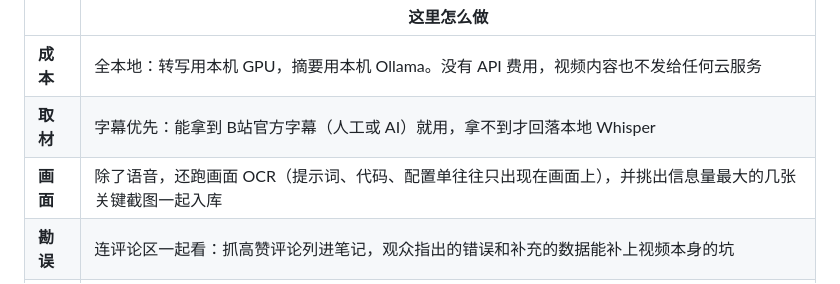
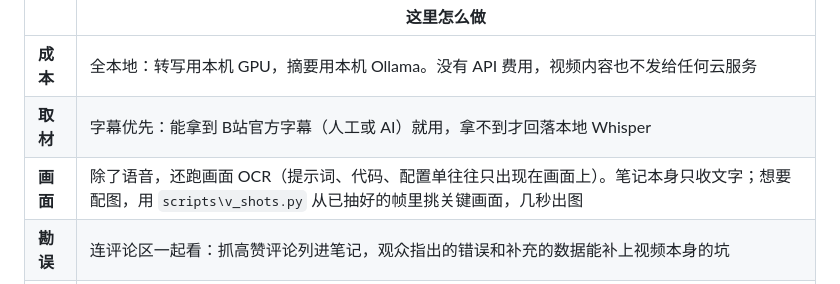
Before and after one commit to yn1101ny-cmyk/bili2obsidian, a Markdown page: README.md, the part around the change. GitHub-like rendering.

Commit message:
README 改准确：笔记本身只收画面文字，配图靠 v_shots.py
原来写「挑出关键截图一起入库」，实际主流程不嵌图，截图是配套脚本手动插的。

```diff
--- a/README.md
+++ b/README.md
@@ -77,7 +77,7 @@ SQLite + 文件存储、一键清除数据、环境自检、命令行入口。
 |---|---|
 | **成本** | 全本地：转写用本机 GPU，摘要用本机 Ollama。没有 API 费用，视频内容也不发给任何云服务 |
 | **取材** | 字幕优先：能拿到 B站官方字幕（人工或 AI）就用，拿不到才回落本地 Whisper |
-| **画面** | 除了语音，还跑画面 OCR（提示词、代码、配置单往往只出现在画面上），并挑出信息量最大的几张关键截图一起入库 |
+| **画面** | 除了语音，还跑画面 OCR（提示词、代码、配置单往往只出现在画面上）。笔记本身只收文字；想要配图，用 `scripts\v_shots.py` 从已抽好的帧里挑关键画面，几秒出图 |
 | **勘误** | 连评论区一起看：抓高赞评论列进笔记，观众指出的错误和补充的数据能补上视频本身的坑 |
 | **产出** | 直接写进 Obsidian 库的指定主题文件夹：带 frontmatter、`?t=` 时间戳跳转、双链与主题地图（MOC） |
 | **过程** | 写之前在库里先问你想要什么（want）；落盘时区分视频原话（✅）与模型补充，并列出存疑点 |
```
